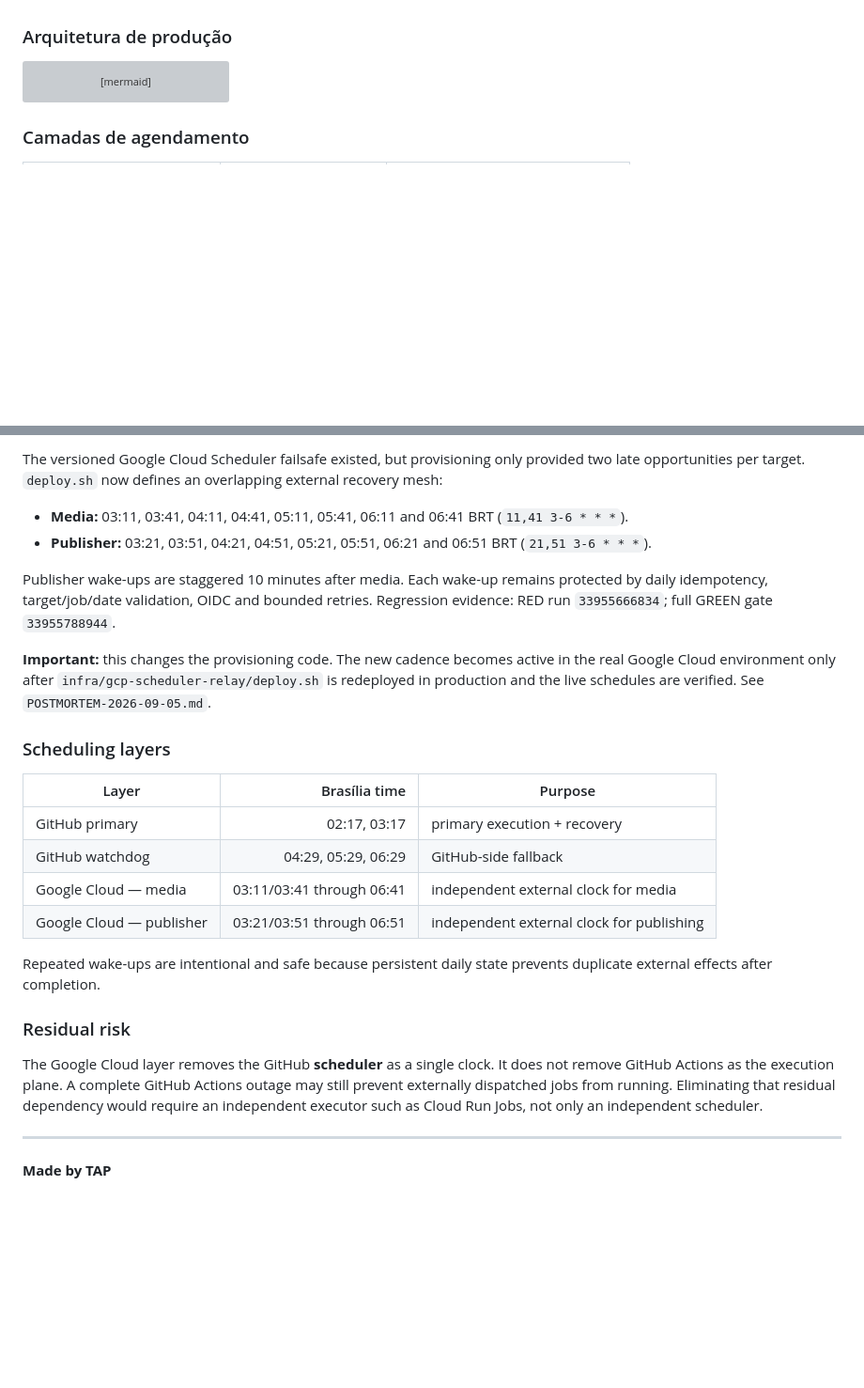
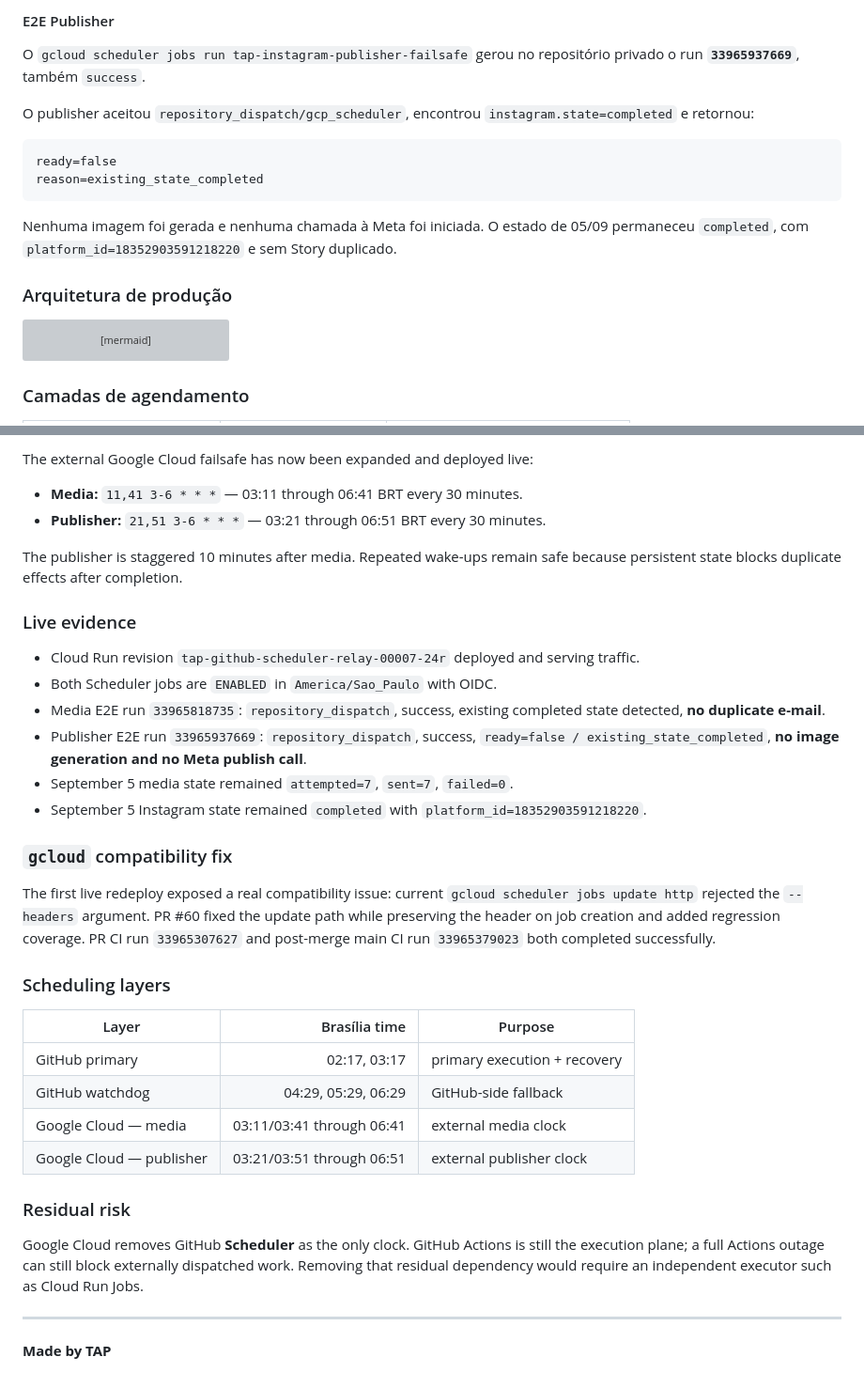
Before and after one commit to thalesandradepereira/monitoramento-internacional, a Markdown page: README.md, 2 parts joined by grey strips. Shown at 94% size. Drawn GitHub-style; blank space fills up the shorter version; grey boxes are pictures that could not be loaded.

````diff
--- a/README.md
+++ b/README.md
@@ -56,3 +82,15 @@ A v1.1.7 fecha o incidente de 03/09/2026, no qual a síntese editorial com `gemi
+#### E2E Publisher
+
+O `gcloud scheduler jobs run tap-instagram-publisher-failsafe` gerou no repositório privado o run **`33965937669`**, também `success`.
+
+O publisher aceitou `repository_dispatch/gcp_scheduler`, encontrou `instagram.state=completed` e retornou:
+
+```text
+ready=false
+reason=existing_state_completed
+```
+
+Nenhuma imagem foi gerada e nenhuma chamada à Meta foi iniciada. O estado de 05/09 permaneceu `completed`, com `platform_id=18352903591218220` e sem Story duplicado.
 
 ### Arquitetura de produção
 
@@ -118,12 +193,23 @@ The recurring 2026-09-05 incident confirmed simultaneous absence of GitHub Actio
 
-The versioned Google Cloud Scheduler failsafe existed, but provisioning only provided two late opportunities per target. `deploy.sh` now defines an overlapping external recovery mesh:
+The external Google Cloud failsafe has now been expanded and deployed live:
 
-- **Media:** 03:11, 03:41, 04:11, 04:41, 05:11, 05:41, 06:11 and 06:41 BRT (`11,41 3-6 * * *`).
-- **Publisher:** 03:21, 03:51, 04:21, 04:51, 05:21, 05:51, 06:21 and 06:51 BRT (`21,51 3-6 * * *`).
+- **Media:** `11,41 3-6 * * *` — 03:11 through 06:41 BRT every 30 minutes.
+- **Publisher:** `21,51 3-6 * * *` — 03:21 through 06:51 BRT every 30 minutes.
 
-Publisher wake-ups are staggered 10 minutes after media. Each wake-up remains protected by daily idempotency, target/job/date validation, OIDC and bounded retries. Regression evidence: RED run `33955666834`; full GREEN gate `33955788944`.
+The publisher is staggered 10 minutes after media. Repeated wake-ups remain safe because persistent state blocks duplicate effects after completion.
 
-**Important:** this changes the provisioning code. The new cadence becomes active in the real Google Cloud environment only after `infra/gcp-scheduler-relay/deploy.sh` is redeployed in production and the live schedules are verified. See `POSTMORTEM-2026-09-05.md`.
+### Live evidence
+
+- Cloud Run revision `tap-github-scheduler-relay-00007-24r` deployed and serving traffic.
+- Both Scheduler jobs are `ENABLED` in `America/Sao_Paulo` with OIDC.
+- Media E2E run `33965818735`: `repository_dispatch`, success, existing completed state detected, **no duplicate e-mail**.
+- Publisher E2E run `33965937669`: `repository_dispatch`, success, `ready=false / existing_state_completed`, **no image generation and no Meta publish call**.
+- September 5 media state remained `attempted=7`, `sent=7`, `failed=0`.
+- September 5 Instagram state remained `completed` with `platform_id=18352903591218220`.
+
+### `gcloud` compatibility fix
+
+The first live redeploy exposed a real compatibility issue: current `gcloud scheduler jobs update http` rejected the `--headers` argument. PR #60 fixed the update path while preserving the header on job creation and added regression coverage. PR CI run `33965307627` and post-merge main CI run `33965379023` both completed successfully.
 
 ### Scheduling layers
 
@@ -131,14 +217,12 @@ Publisher wake-ups are staggered 10 minutes after media. Each wake-up remains pr
 |---|---:|---|
 | GitHub primary | 02:17, 03:17 | primary execution + recovery |
 | GitHub watchdog | 04:29, 05:29, 06:29 | GitHub-side fallback |
-| Google Cloud — media | 03:11/03:41 through 06:41 | independent external clock for media |
-| Google Cloud — publisher | 03:21/03:51 through 06:51 | independent external clock for publishing |
-
-Repeated wake-ups are intentional and safe because persistent daily state prevents duplicate external effects after completion.
+| Google Cloud — media | 03:11/03:41 through 06:41 | external media clock |
+| Google Cloud — publisher | 03:21/03:51 through 06:51 | external publisher clock |
 
 ### Residual risk
 
-The Google Cloud layer removes the GitHub **scheduler** as a single clock. It does not remove GitHub Actions as the execution plane. A complete GitHub Actions outage may still prevent externally dispatched jobs from running. Eliminating that residual dependency would require an independent executor such as Cloud Run Jobs, not only an independent scheduler.
+Google Cloud removes GitHub **Scheduler** as the only clock. GitHub Actions is still the execution plane; a full Actions outage can still block externally dispatched work. Removing that residual dependency would require an independent executor such as Cloud Run Jobs.
 
 ---
 
````
Also changed, not shown: other parts of README.md (+104 -41 lines).
